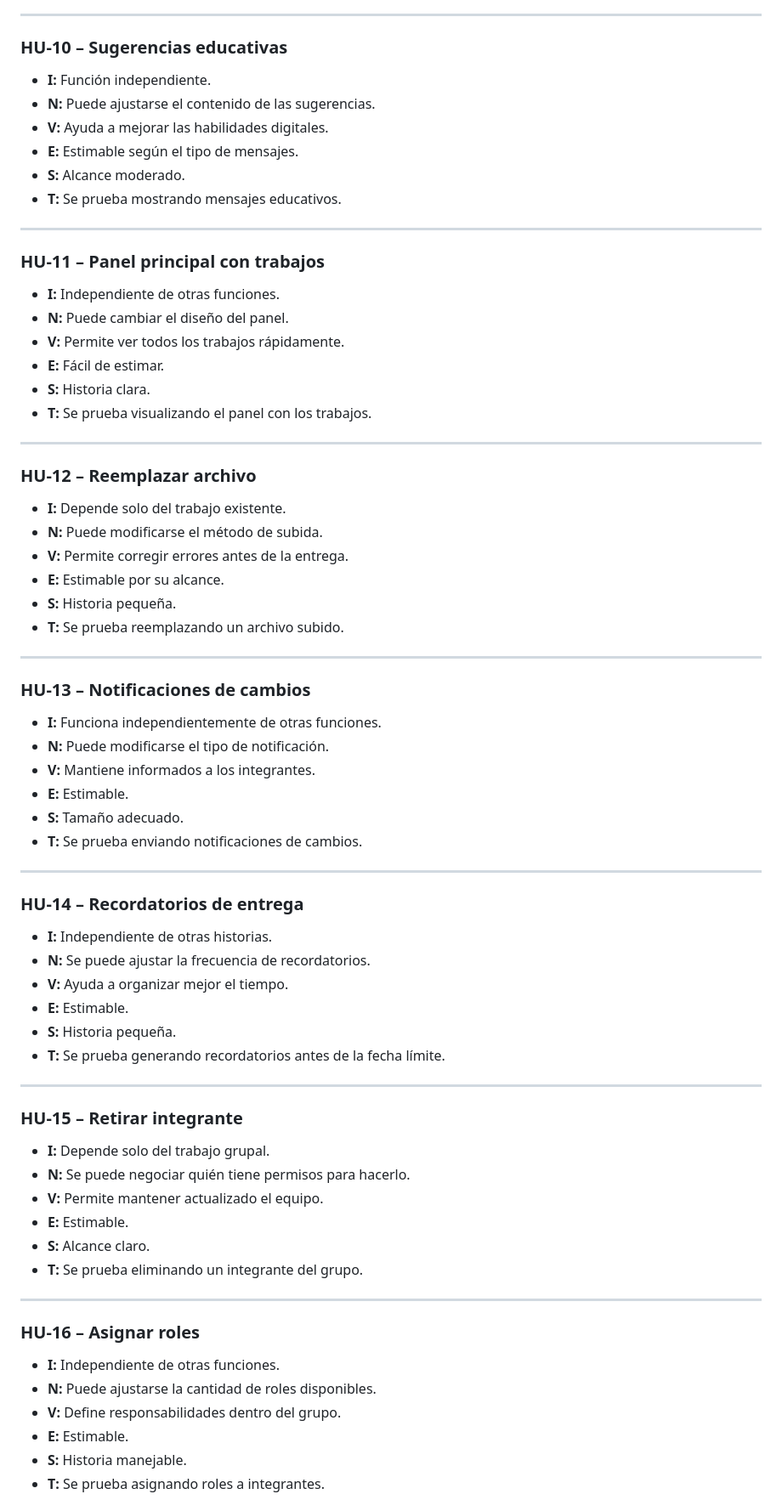
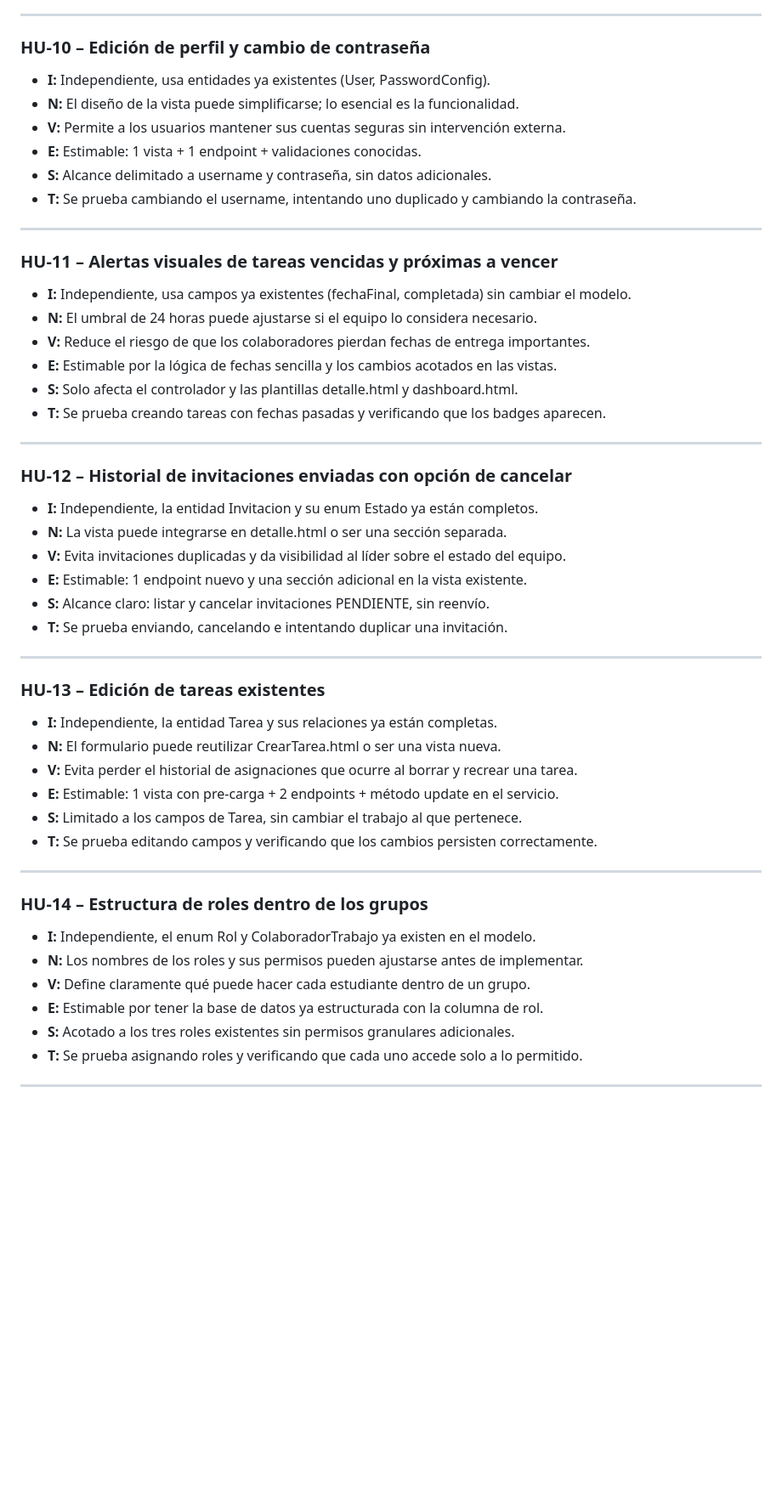
Before and after one commit to puj-course/FIS_2610_3513_G3, a Markdown page: docs/INVEST-Historias de usuario.md, the part around one of its changes. Shown at 85% size. GitHub-like rendering; blank space fills up the shorter version.

Commit message:
Update user stories with new features and edits

```diff
--- a/docs/INVEST-Historias de usuario.md
+++ b/docs/INVEST-Historias de usuario.md
@@ -100,71 +100,52 @@ INVEST significa:
 
 ---
 
-### HU-10 – Sugerencias educativas
-- **I:** Función independiente.
-- **N:** Puede ajustarse el contenido de las sugerencias.
-- **V:** Ayuda a mejorar las habilidades digitales.
-- **E:** Estimable según el tipo de mensajes.
-- **S:** Alcance moderado.
-- **T:** Se prueba mostrando mensajes educativos.
+### HU-10 – Edición de perfil y cambio de contraseña
+- **I:** Independiente, usa entidades ya existentes (User, PasswordConfig).
+- **N:** El diseño de la vista puede simplificarse; lo esencial es la funcionalidad.
+- **V:** Permite a los usuarios mantener sus cuentas seguras sin intervención externa.
+- **E:** Estimable: 1 vista + 1 endpoint + validaciones conocidas.
+- **S:** Alcance delimitado a username y contraseña, sin datos adicionales.
+- **T:** Se prueba cambiando el username, intentando uno duplicado y cambiando la contraseña.
 
 ---
 
-### HU-11 – Panel principal con trabajos
-- **I:** Independiente de otras funciones.
-- **N:** Puede cambiar el diseño del panel.
-- **V:** Permite ver todos los trabajos rápidamente.
-- **E:** Fácil de estimar.
-- **S:** Historia clara.
-- **T:** Se prueba visualizando el panel con los trabajos.
+### HU-11 – Alertas visuales de tareas vencidas y próximas a vencer
+- **I:** Independiente, usa campos ya existentes (fechaFinal, completada) sin cambiar el modelo.
+- **N:** El umbral de 24 horas puede ajustarse si el equipo lo considera necesario.
+- **V:** Reduce el riesgo de que los colaboradores pierdan fechas de entrega importantes.
+- **E:** Estimable por la lógica de fechas sencilla y los cambios acotados en las vistas.
+- **S:** Solo afecta el controlador y las plantillas detalle.html y dashboard.html.
+- **T:** Se prueba creando tareas con fechas pasadas y verificando que los badges aparecen.
 
 ---
 
-### HU-12 – Reemplazar archivo
-- **I:** Depende solo del trabajo existente.
-- **N:** Puede modificarse el método de subida.
-- **V:** Permite corregir errores antes de la entrega.
-- **E:** Estimable por su alcance.
-- **S:** Historia pequeña.
-- **T:** Se prueba reemplazando un archivo subido.
+### HU-12 – Historial de invitaciones enviadas con opción de cancelar
+- **I:** Independiente, la entidad Invitacion y su enum Estado ya están completos.
+- **N:** La vista puede integrarse en detalle.html o ser una sección separada.
+- **V:** Evita invitaciones duplicadas y da visibilidad al líder sobre el estado del equipo.
+- **E:** Estimable: 1 endpoint nuevo y una sección adicional en la vista existente.
+- **S:** Alcance claro: listar y cancelar invitaciones PENDIENTE, sin reenvío.
+- **T:** Se prueba enviando, cancelando e intentando duplicar una invitación.
 
 ---
 
-### HU-13 – Notificaciones de cambios
-- **I:** Funciona independientemente de otras funciones.
-- **N:** Puede modificarse el tipo de notificación.
-- **V:** Mantiene informados a los integrantes.
-- **E:** Estimable.
-- **S:** Tamaño adecuado.
-- **T:** Se prueba enviando notificaciones de cambios.
+### HU-13 – Edición de tareas existentes
+- **I:** Independiente, la entidad Tarea y sus relaciones ya están completas.
+- **N:** El formulario puede reutilizar CrearTarea.html o ser una vista nueva.
+- **V:** Evita perder el historial de asignaciones que ocurre al borrar y recrear una tarea.
+- **E:** Estimable: 1 vista con pre-carga + 2 endpoints + método update en el servicio.
+- **S:** Limitado a los campos de Tarea, sin cambiar el trabajo al que pertenece.
+- **T:** Se prueba editando campos y verificando que los cambios persisten correctamente.
 
 ---
 
-### HU-14 – Recordatorios de entrega
-- **I:** Independiente de otras historias.
-- **N:** Se puede ajustar la frecuencia de recordatorios.
-- **V:** Ayuda a organizar mejor el tiempo.
-- **E:** Estimable.
-- **S:** Historia pequeña.
-- **T:** Se prueba generando recordatorios antes de la fecha límite.
+### HU-14 – Estructura de roles dentro de los grupos
+- **I:** Independiente, el enum Rol y ColaboradorTrabajo ya existen en el modelo.
+- **N:** Los nombres de los roles y sus permisos pueden ajustarse antes de implementar.
+- **V:** Define claramente qué puede hacer cada estudiante dentro de un grupo.
+- **E:** Estimable por tener la base de datos ya estructurada con la columna de rol.
+- **S:** Acotado a los tres roles existentes sin permisos granulares adicionales.
+- **T:** Se prueba asignando roles y verificando que cada uno accede solo a lo permitido.
 
 ---
-
-### HU-15 – Retirar integrante
-- **I:** Depende solo del trabajo grupal.
-- **N:** Se puede negociar quién tiene permisos para hacerlo.
-- **V:** Permite mantener actualizado el equipo.
-- **E:** Estimable.
-- **S:** Alcance claro.
-- **T:** Se prueba eliminando un integrante del grupo.
-
----
-
-### HU-16 – Asignar roles
-- **I:** Independiente de otras funciones.
-- **N:** Puede ajustarse la cantidad de roles disponibles.
-- **V:** Define responsabilidades dentro del grupo.
-- **E:** Estimable.
-- **S:** Historia manejable.
-- **T:** Se prueba asignando roles a integrantes.
-
```
Also changed, not shown: other parts of docs/INVEST-Historias de usuario.md (+0 -99 lines).
